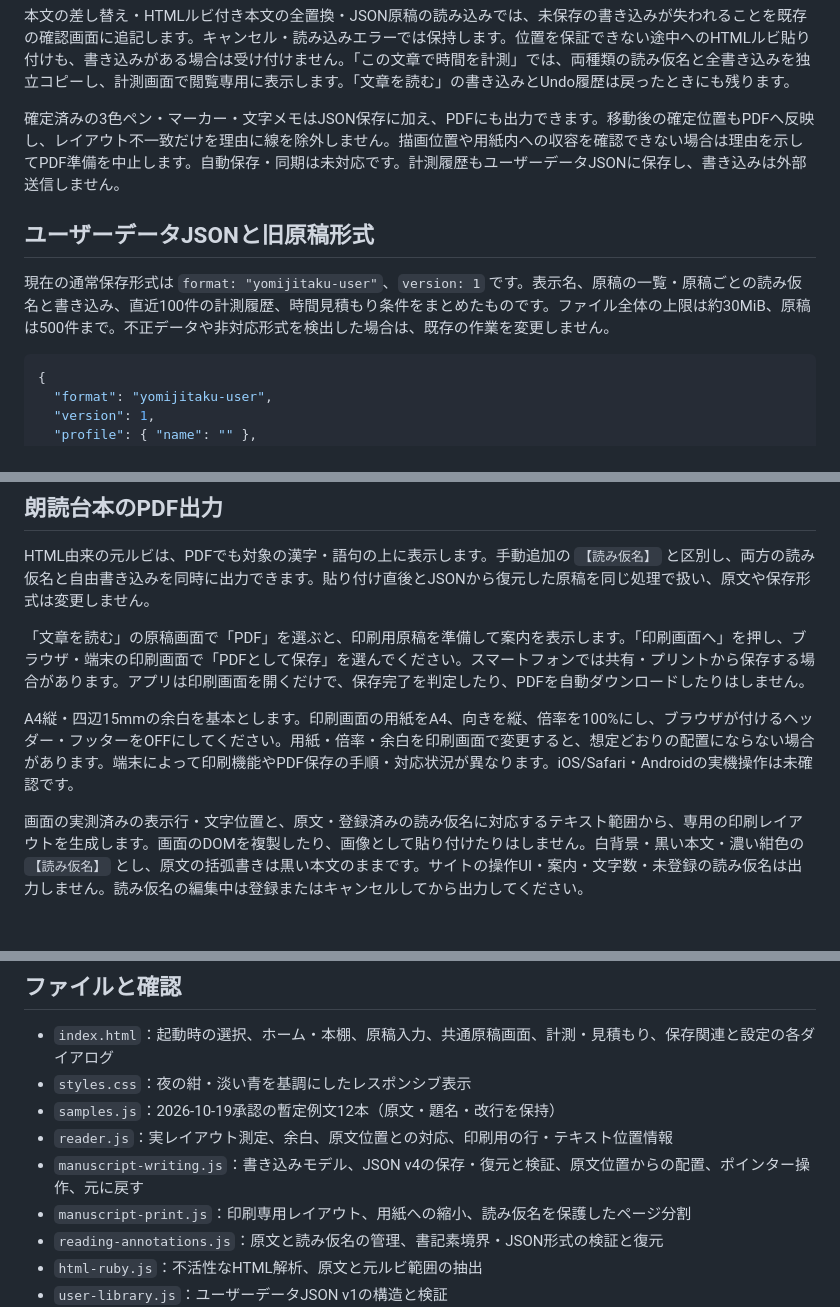
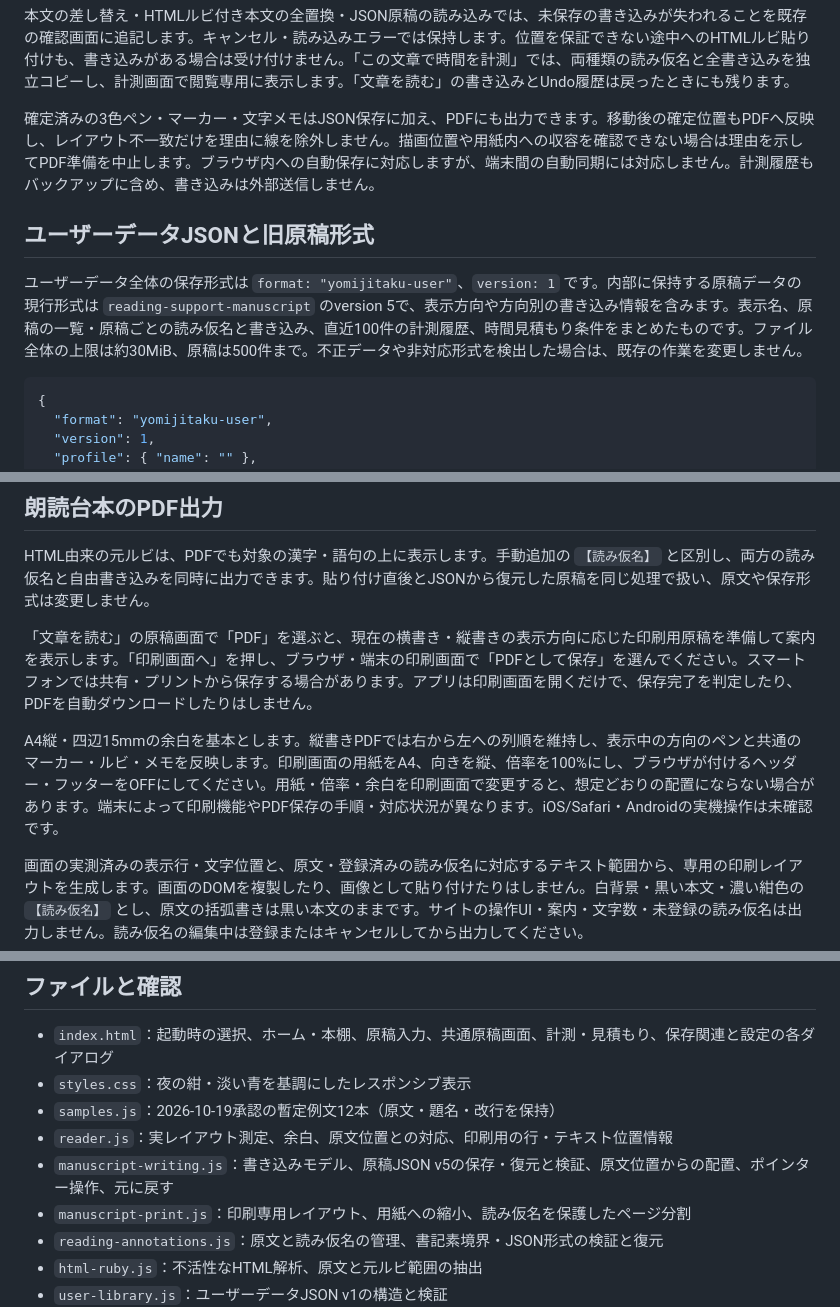
Before and after one commit to rinsan1120/ReadingSupportTool, a Markdown page: README.md, 3 parts joined by grey strips. GitHub-like rendering; blank space fills up the shorter version.

````diff
--- a/README.md
+++ b/README.md
@@ -101,11 +107,11 @@ PCでは操作を横並びにし、スマートフォンでは「戻る／点灯
 
 本文の差し替え・HTMLルビ付き本文の全置換・JSON原稿の読み込みでは、未保存の書き込みが失われることを既存の確認画面に追記します。キャンセル・読み込みエラーでは保持します。位置を保証できない途中へのHTMLルビ貼り付けも、書き込みがある場合は受け付けません。「この文章で時間を計測」では、両種類の読み仮名と全書き込みを独立コピーし、計測画面で閲覧専用に表示します。「文章を読む」の書き込みとUndo履歴は戻ったときにも残ります。
 
-確定済みの3色ペン・マーカー・文字メモはJSON保存に加え、PDFにも出力できます。移動後の確定位置もPDFへ反映し、レイアウト不一致だけを理由に線を除外しません。描画位置や用紙内への収容を確認できない場合は理由を示してPDF準備を中止します。自動保存・同期は未対応です。計測履歴もユーザーデータJSONに保存し、書き込みは外部送信しません。
+確定済みの3色ペン・マーカー・文字メモはJSON保存に加え、PDFにも出力できます。移動後の確定位置もPDFへ反映し、レイアウト不一致だけを理由に線を除外しません。描画位置や用紙内への収容を確認できない場合は理由を示してPDF準備を中止します。ブラウザ内への自動保存に対応しますが、端末間の自動同期には対応しません。計測履歴もバックアップに含め、書き込みは外部送信しません。
 
 ## ユーザーデータJSONと旧原稿形式
 
-現在の通常保存形式は `format: "yomijitaku-user"`、`version: 1` です。表示名、原稿の一覧・原稿ごとの読み仮名と書き込み、直近100件の計測履歴、時間見積もり条件をまとめたものです。ファイル全体の上限は約30MiB、原稿は500件まで。不正データや非対応形式を検出した場合は、既存の作業を変更しません。
+ユーザーデータ全体の保存形式は `format: "yomijitaku-user"`、`version: 1` です。内部に保持する原稿データの現行形式は `reading-support-manuscript` のversion 5で、表示方向や方向別の書き込み情報を含みます。表示名、原稿の一覧・原稿ごとの読み仮名と書き込み、直近100件の計測履歴、時間見積もり条件をまとめたものです。ファイル全体の上限は約30MiB、原稿は500件まで。不正データや非対応形式を検出した場合は、既存の作業を変更しません。
 
 ```json
 {
@@ -182,9 +188,9 @@ UTF-8の保存形式はversion 4です。`text` は合成前の原文、各位
 
 HTML由来の元ルビは、PDFでも対象の漢字・語句の上に表示します。手動追加の `【読み仮名】` と区別し、両方の読み仮名と自由書き込みを同時に出力できます。貼り付け直後とJSONから復元した原稿を同じ処理で扱い、原文や保存形式は変更しません。
 
-「文章を読む」の原稿画面で「PDF」を選ぶと、印刷用原稿を準備して案内を表示します。「印刷画面へ」を押し、ブラウザ・端末の印刷画面で「PDFとして保存」を選んでください。スマートフォンでは共有・プリントから保存する場合があります。アプリは印刷画面を開くだけで、保存完了を判定したり、PDFを自動ダウンロードしたりはしません。
+「文章を読む」の原稿画面で「PDF」を選ぶと、現在の横書き・縦書きの表示方向に応じた印刷用原稿を準備して案内を表示します。「印刷画面へ」を押し、ブラウザ・端末の印刷画面で「PDFとして保存」を選んでください。スマートフォンでは共有・プリントから保存する場合があります。アプリは印刷画面を開くだけで、保存完了を判定したり、PDFを自動ダウンロードしたりはしません。
 
-A4縦・四辺15mmの余白を基本とします。印刷画面の用紙をA4、向きを縦、倍率を100%にし、ブラウザが付けるヘッダー・フッターをOFFにしてください。用紙・倍率・余白を印刷画面で変更すると、想定どおりの配置にならない場合があります。端末によって印刷機能やPDF保存の手順・対応状況が異なります。iOS/Safari・Androidの実機操作は未確認です。
+A4縦・四辺15mmの余白を基本とします。縦書きPDFでは右から左への列順を維持し、表示中の方向のペンと共通のマーカー・ルビ・メモを反映します。印刷画面の用紙をA4、向きを縦、倍率を100%にし、ブラウザが付けるヘッダー・フッターをOFFにしてください。用紙・倍率・余白を印刷画面で変更すると、想定どおりの配置にならない場合があります。端末によって印刷機能やPDF保存の手順・対応状況が異なります。iOS/Safari・Androidの実機操作は未確認です。
 
 画面の実測済みの表示行・文字位置と、原文・登録済みの読み仮名に対応するテキスト範囲から、専用の印刷レイアウトを生成します。画面のDOMを複製したり、画像として貼り付けたりはしません。白背景・黒い本文・濃い紺色の `【読み仮名】` とし、原文の括弧書きは黒い本文のままです。サイトの操作UI・案内・文字数・未登録の読み仮名は出力しません。読み仮名の編集中は登録またはキャンセルしてから出力してください。
 
@@ -220,7 +228,7 @@ A4縦・四辺15mmの余白を基本とします。印刷画面の用紙をA4、
 - `styles.css`：夜の紺・淡い青を基調にしたレスポンシブ表示
 - `samples.js`：2026-10-19承認の暫定例文12本（原文・題名・改行を保持）
 - `reader.js`：実レイアウト測定、余白、原文位置との対応、印刷用の行・テキスト位置情報
-- `manuscript-writing.js`：書き込みモデル、JSON v4の保存・復元と検証、原文位置からの配置、ポインター操作、元に戻す
+- `manuscript-writing.js`：書き込みモデル、原稿JSON v5の保存・復元と検証、原文位置からの配置、ポインター操作、元に戻す
 - `manuscript-print.js`：印刷専用レイアウト、用紙への縮小、読み仮名を保護したページ分割
 - `reading-annotations.js`：原文と読み仮名の管理、書記素境界・JSON形式の検証と復元
 - `html-ruby.js`：不活性なHTML解析、原文と元ルビ範囲の抽出
````
Also changed, not shown: other parts of README.md (+24 -16 lines), docs/SCREEN_REGISTRY.md (+7 -6 lines), docs/User_Scenarios.md (+52 -50 lines).
